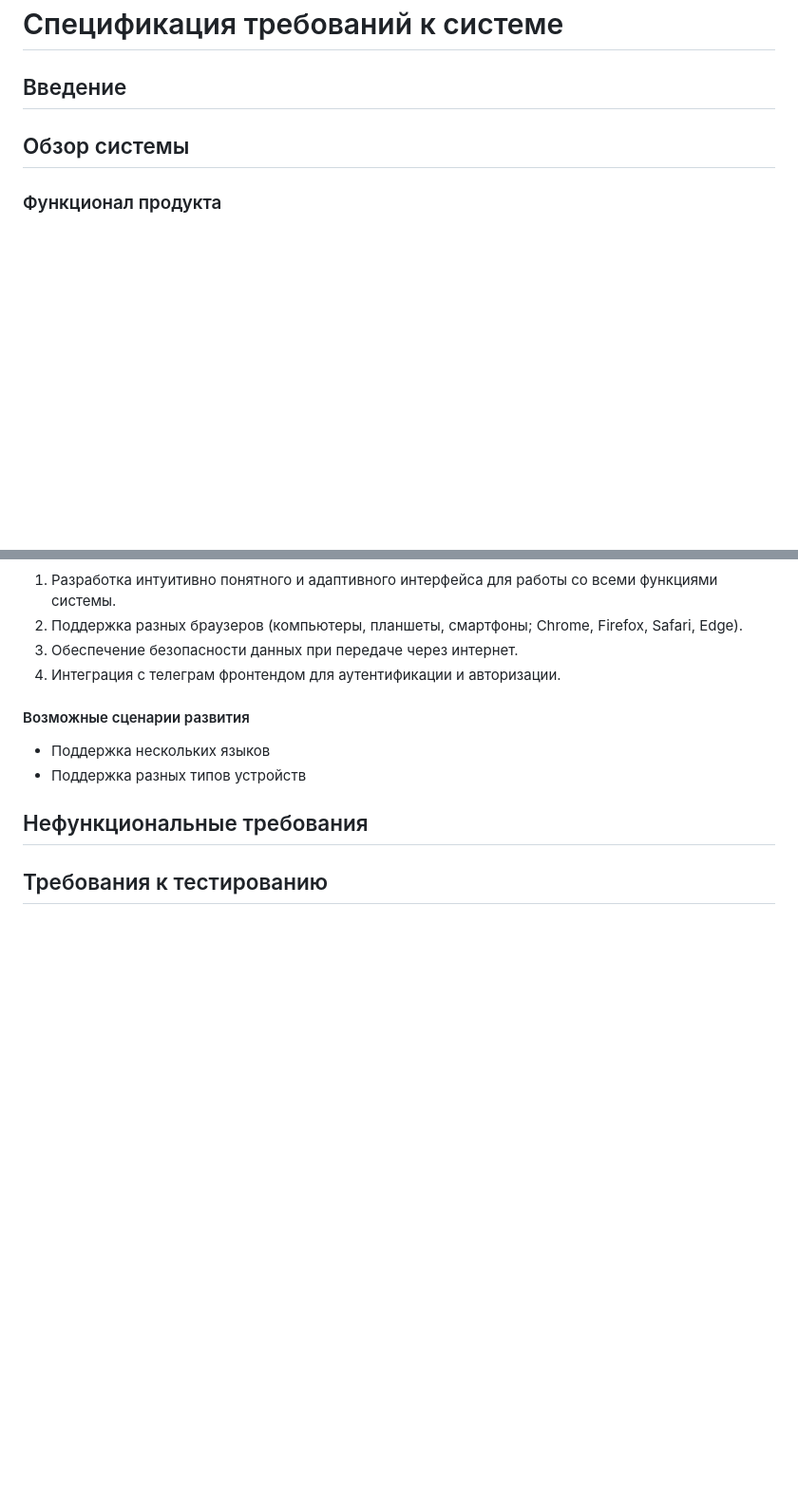
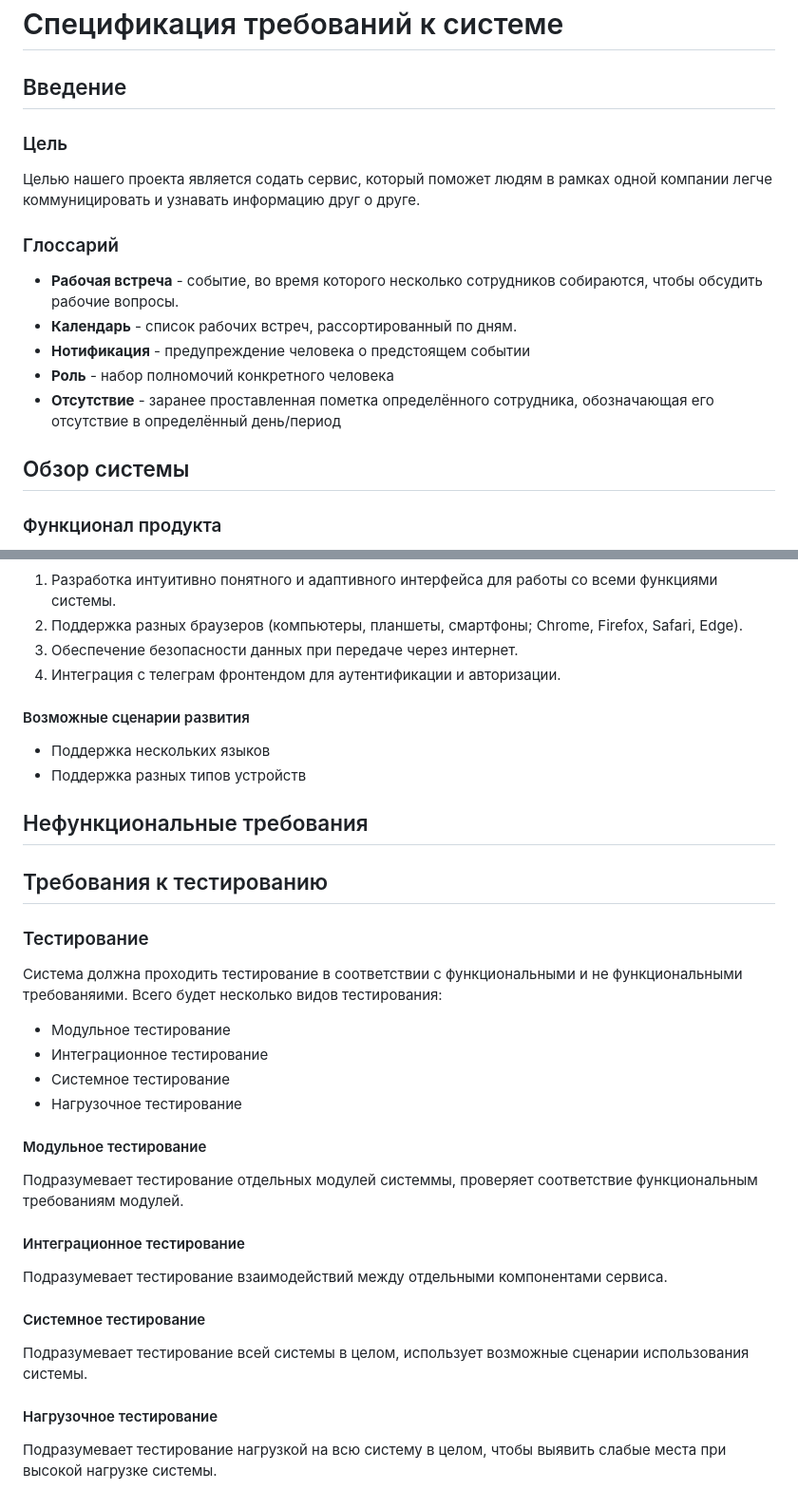
Before and after one commit to outstaff-coursework/backend, a Markdown page: documents/SRS.md, 2 parts joined by grey strips. Shown at 95% size. Rendered like a GitHub page; blank space fills up the shorter version.

Commit message:
working_on_srs

```diff
--- a/documents/SRS.md
+++ b/documents/SRS.md
@@ -1,6 +1,14 @@
 # Спецификация требований к системе
 
 ## Введение
+### Цель
+Целью нашего проекта является содать сервис, который поможет людям в рамках одной компании легче коммуницировать и узнавать информацию друг о друге.
+### Глоссарий
+- **Рабочая встреча** - событие, во время которого несколько сотрудников собираются, чтобы обсудить рабочие вопросы.
+- **Календарь** - список рабочих встреч, рассортированный по дням.
+- **Нотификация** - предупреждение человека о предстоящем событии
+- **Роль** - набор полномочий конкретного человека
+- **Отсутствие** - заранее проставленная пометка определённого сотрудника, обозначающая его отсутствие в определённый день/период
 
 ## Обзор системы
 
@@ -160,3 +168,17 @@
 ## Нефункциональные требования
 
 ## Требования к тестированию
+### Тестирование
+Система должна проходить тестирование в соответствии с функциональными и не функциональными требованяими. Всего будет несколько видов тестирования:
+- Модульное тестирование
+- Интеграционное тестирование
+- Системное тестирование
+- Нагрузочное тестирование
+#### Модульное тестирование
+Подразумевает тестирование отдельных модулей системмы, проверяет соответствие функциональным требованиям модулей.
+#### Интеграционное тестирование
+Подразумевает тестирование взаимодействий между отдельными компонентами сервиса.
+#### Системное тестирование
+Подразумевает тестирование всей системы в целом, использует возможные сценарии использования системы.
+#### Нагрузочное тестирование
+Подразумевает тестирование нагрузкой на всю систему в целом, чтобы выявить слабые места при высокой нагрузке системы.
```
